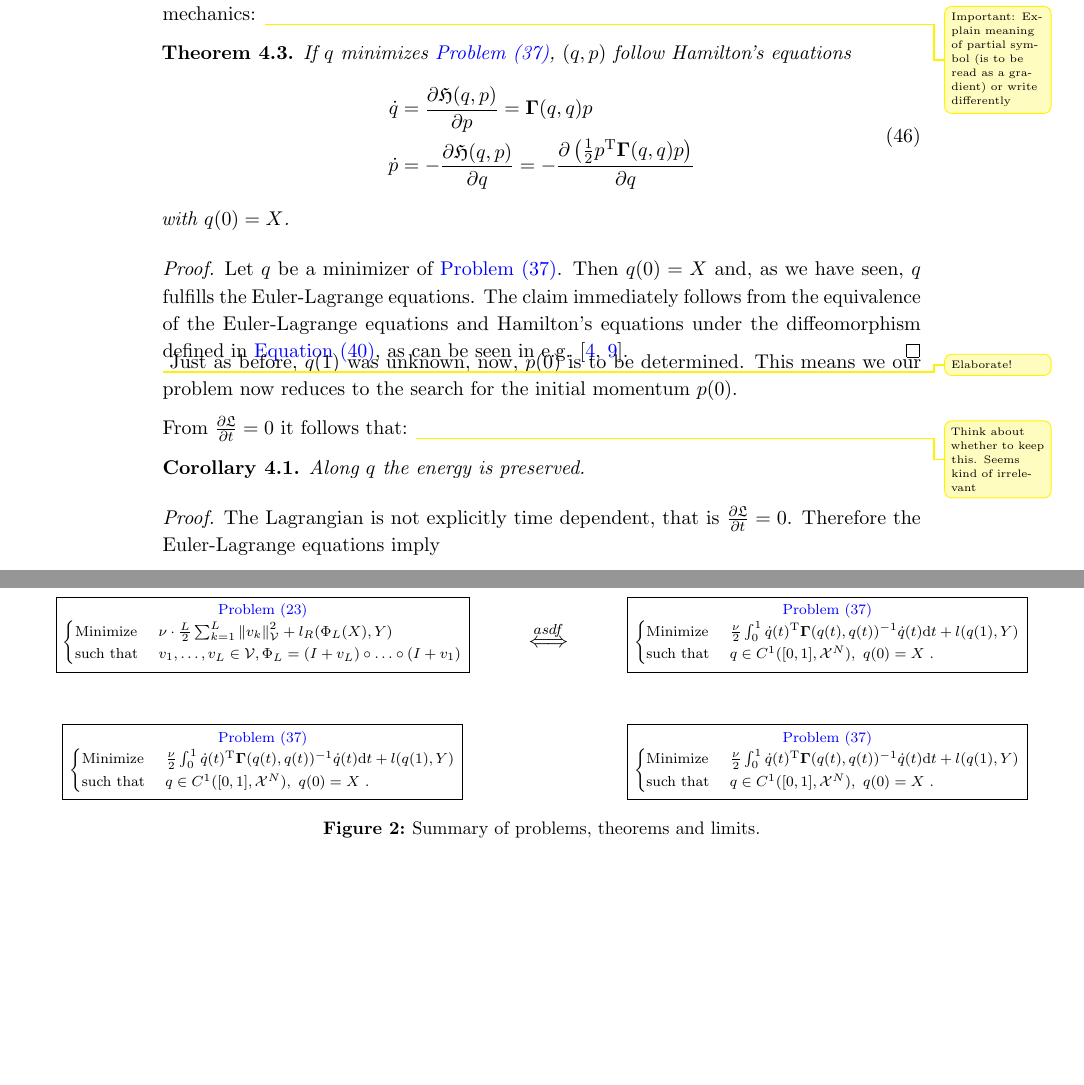
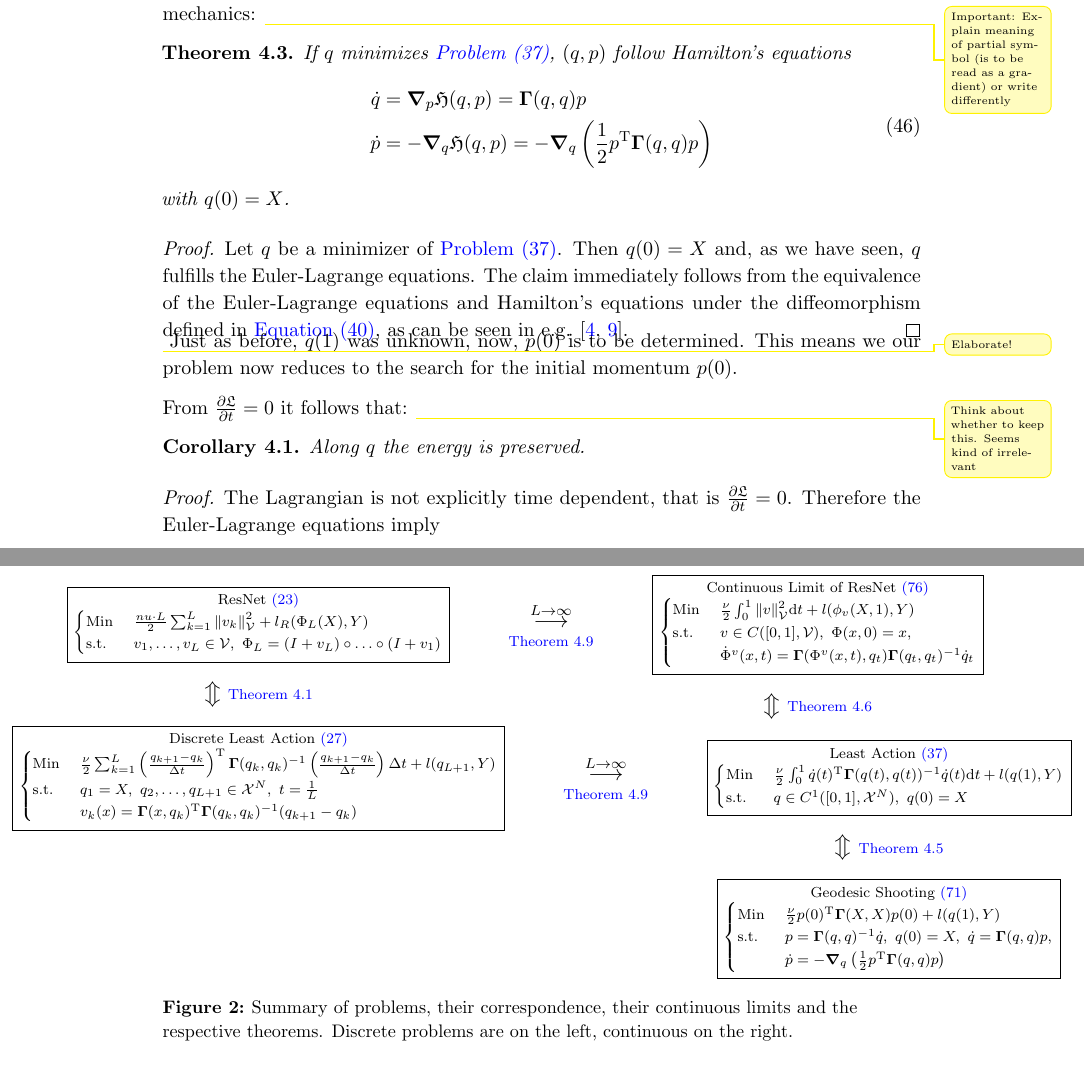
Before and after one commit to NKlug/thesis-mechanical-regression, a LaTeX document (latex/main.tex, which reads latex/chapters/mechanical_regression.tex, latex/figures/figure_convergence_sketch.tex): two parts of pages 15 and 19 of 26 before the commit and two parts of pages 15 and 20 of 26 after it, joined at a grey line, cut so that both start at the same text, the shorter picture padded with empty space. Compiled offline with pdfLaTeX; an older LaTeX class or package is replaced by its successor; TikZ figures are drawn from their code, not taken from saved files.

Commit message:
Complete first draft of summary figure

```diff
--- a/latex/chapters/mechanical_regression.tex
+++ b/latex/chapters/mechanical_regression.tex
@@ -190,9 +190,9 @@ The next theorem describes the correspondence between Lagrangian and Hamiltonian
 	\begin{equation}
 	\label{eq:hamiltonian-system}
 		\begin{split}
-			\dot{q} &= \frac{\partial \fH(q, p)}{\partial p} = \bGamma(q, q) p\\
-			\dot{p} &= -\frac{\partial \fH(q, p)}{\partial q}
-			= -\frac{\partial \left(\frac{1}{2} p^\mathrm{T} \bGamma(q, q) p\right)}{\partial q}
+			\dot{q} &= \grad_p \fH(q, p) = \bGamma(q, q) p\\
+			\dot{p} &= -\grad_q \fH(q, p)
+			= -\grad_q \left(\frac{1}{2} p^\mathrm{T} \bGamma(q, q) p\right)
 		\end{split}
 	\end{equation}
 	with $q(0) = X$.
--- a/latex/figures/figure_convergence_sketch.tex
+++ b/latex/figures/figure_convergence_sketch.tex
@@ -3,33 +3,49 @@
 		\centering
 		\begin{tikzpicture}[font=\scriptsize, align=center]
 				\node[draw, above left, align=center] (a) {
-					\cref{prob:min-v-f}\\
+					ResNet \ref{prob:min-v-f}\\
 					$\begin{cases}
-						\text{Minimize~} & \nu \cdot \frac{L}{2} \sum_{k=1}^{L} \norm{v_k}_\cV^2
+						\text{Min~} & \frac{nu \cdot L}{2} \sum_{k=1}^{L} \norm{v_k}_\cV^2
 						+ l_R(\Phi_L(X), Y) \\
-						\text{such that~} & v_1, \ldots, v_L \in \cV, \Phi_L = (I + v_L) \circ \ldots \circ (I + v_1)
+						\text{s.t.~} & v_1, \ldots, v_L \in \cV,\ \Phi_L = (I + v_L) \circ \ldots \circ (I + v_1)
 					\end{cases}$};
-				\node[right=of a, align=center] (z1) {\large$\stackrel{asdf}{\Longleftrightarrow}$};
+				\node[right=of a, align=center] (z1) {\large$\stackrel{L \rightarrow \infty}{\longrightarrow}$\\
+				\scriptsize\cref{theo:problem-convergence}};
 				\node[draw, right= of z1, align=center] (b) {
-					\cref{prob:cont-least-action}\\
+					Continuous Limit of ResNet \ref{prob:resnet-limit}\\
 					$\begin{cases}
-					\text{Minimize~} & \frac{\nu}{2} \int_{0}^{1} \dot{q}(t)^\mathrm{T} \mathbf{\Gamma}(q(t), q(t))^{-1}  \dot{q}(t) \mathrm{d}t + l(q(1), Y)\\
-					\text{such that~} & q \in C^1([0,1], \cX^N),\ q(0) = X \ .
+						\text{Min~}& \frac{\nu}{2} \int_{0}^{1} \norm{v}_\mathcal{V}^2 \mathrm{d}t
+						+ l(\phi_v(X, 1), Y)\\
+						\text{s.t.~}& v \in C([0, 1], \mathcal{V}),\ \Phi(x, 0) = x,\\
+						&\dot{\Phi}^v(x, t) = \mathbf{\Gamma}(\Phi^v(x, t), q_t) \bGamma(q_t, q_t)^{-1} \dot{q}_t
 					\end{cases}$};
-				\node[draw, below= of a, align=center] (c) {
-					\cref{prob:cont-least-action}\\
+				\node[below= of a,outer sep=-2em] (z2) {\large{$\big\Updownarrow$} \scriptsize\cref{theo:v-q-problem-equivalence}};
+				\node[draw, below= of z2, align=center] (c) {
+					Discrete Least Action \ref{prob:min-q}\\
 					$\begin{cases}
-					\text{Minimize~} & \frac{\nu}{2} \int_{0}^{1} \dot{q}(t)^\mathrm{T} \mathbf{\Gamma}(q(t), q(t))^{-1}  \dot{q}(t) \mathrm{d}t + l(q(1), Y)\\
-					\text{such that~} & q \in C^1([0,1], \cX^N),\ q(0) = X \ .
+						\text{Min~} & \frac{\nu}{2} \sum_{k=1}^{L} \left(\frac{q_{k+1} - q_k}{\Delta t}\right)^\mathrm{T} \bGamma(q_k, q_k)^{-1} \left(\frac{q_{k+1} - q_k}{\Delta t}\right) \Delta t+ l(q_{L+1}, Y) \\
+						\text{s.t.~} & q_1 = X,\ q_2, \ldots, q_{L+1} \in \cX^N,\ t = \frac{1}{L}\\
+						& v_k(x) = \bGamma(x, q_k)^\mathrm{T}\bGamma(q_k, q_k)^{-1} (q_{k+1} - q_k)
 					\end{cases}$};
-				\node[draw, below= of b, align=center] (d) {
-					\cref{prob:cont-least-action}\\
+				\node[below= of b,outer sep=-2em] (z3) {\large{$\big\Updownarrow$} \scriptsize\cref{theo:v-q-continuous-problem-equivalence}};
+				\node[right=of c, align=center] (z4) {\large$\stackrel{L \rightarrow \infty}{\longrightarrow}$\\
+				\scriptsize\cref{theo:problem-convergence}};
+				\node[draw, below= of z3, right=of z4, align=center] (d) {
+					Least Action \ref{prob:cont-least-action}\\
 					$\begin{cases}
-					\text{Minimize~} & \frac{\nu}{2} \int_{0}^{1} \dot{q}(t)^\mathrm{T} \mathbf{\Gamma}(q(t), q(t))^{-1}  \dot{q}(t) \mathrm{d}t + l(q(1), Y)\\
-					\text{such that~} & q \in C^1([0,1], \cX^N),\ q(0) = X \ .
+					\text{Min~} & \frac{\nu}{2} \int_{0}^{1} \dot{q}(t)^\mathrm{T} \mathbf{\Gamma}(q(t), q(t))^{-1}  \dot{q}(t) \mathrm{d}t + l(q(1), Y)\\
+					\text{s.t.~} & q \in C^1([0,1], \cX^N),\ q(0) = X
+					\end{cases}$};
+				\node[below= of d,outer sep=-2em] (z5) {\large{$\big\Updownarrow$} \scriptsize\cref{theo:geodesic-shooting}};
+				\node[draw, below= of z5, align=center] (e) {
+					Geodesic Shooting \ref{eq:p0-min-function}\\
+					$\begin{cases}
+						\text{Min~} & \frac{\nu}{2} p(0)^\T \bGamma(X, X)p(0) + l(q(1), Y)\\
+						\text{s.t.~} & 	p = \bGamma(q, q)^{-1}\dot{q},\ q(0) = X,\ \dot{q} = \bGamma(q, q) p,\\
+						&\dot{p} = -\grad_q \left(\frac{1}{2} p^\mathrm{T} \bGamma(q, q) p\right)
 					\end{cases}$};
 		\end{tikzpicture}
 	}
-	\caption{Summary of problems, theorems and limits.}
+	\caption{Summary of problems, their correspondence, their continuous limits and the respective theorems. Discrete problems are on the left, continuous on the right.}
 	\label{fig:convergence}
 \end{figure}
```
Also changed, not shown: latex/chapters/continuous_limit.tex (+3 -1 lines), latex/chapters/mechanical_regression.tex (2 more changed lines).
